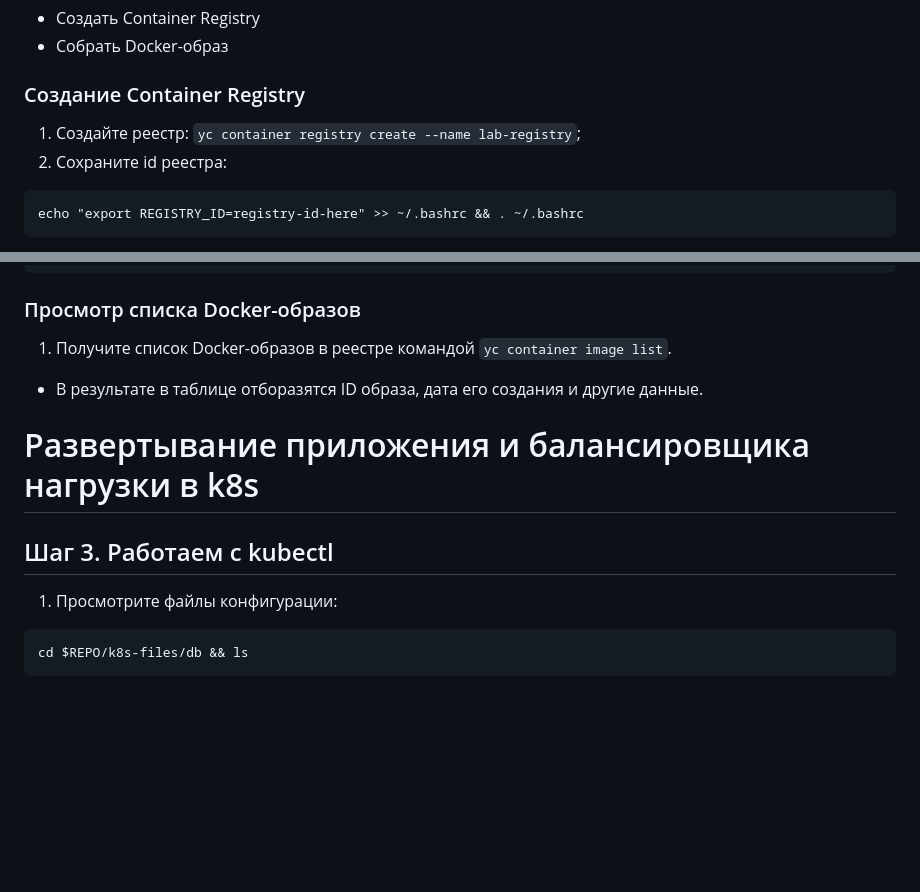
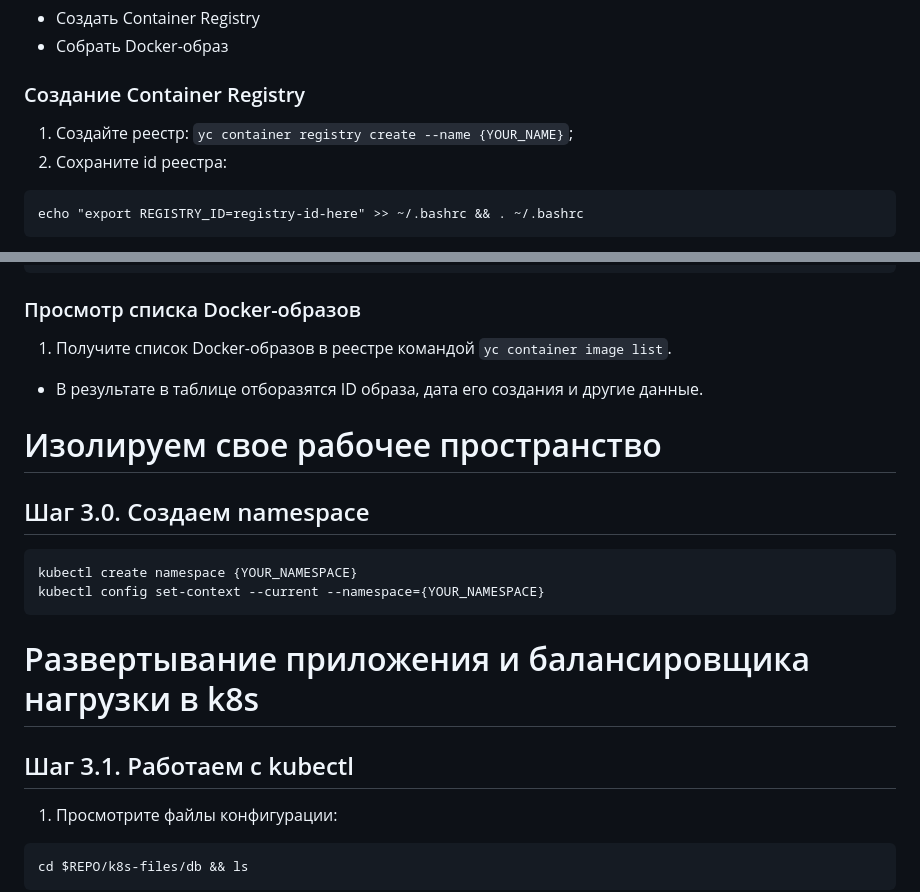
Before and after one commit to yardgeo/hse-deisgn-docker, a Markdown page: README.md, 2 parts joined by grey strips. Rendered like a GitHub page; blank space fills up the shorter version.

````diff
--- a/README.md
+++ b/README.md
@@ -48,7 +48,7 @@ cat ~/.kube/config
 * Собрать Docker-образ
 
 ### Создание Container Registry
-1. Создайте реестр: `yc container registry create --name lab-registry`;
+1. Создайте реестр: `yc container registry create --name {YOUR_NAME}`;
 2. Сохраните id реестра:
 ```
 echo "export REGISTRY_ID=registry-id-here" >> ~/.bashrc && . ~/.bashrc
@@ -97,8 +97,15 @@ docker push cr.yandex/$REGISTRY_ID/order-app:v1
 1. Получите список Docker-образов в реестре командой `yc container image list`.
 * В результате в таблице отборазятся ID образа, дата его создания и другие данные.
 
+# Изолируем свое рабочее пространство
+## Шаг 3.0. Создаем namespace
+```
+kubectl create namespace {YOUR_NAMESPACE}
+kubectl config set-context --current --namespace={YOUR_NAMESPACE}
+```
+
 # Развертывание приложения и балансировщика нагрузки в k8s
-## Шаг 3. Работаем с kubectl
+## Шаг 3.1. Работаем с kubectl
 
 1. Просмотрите файлы конфигурации:
 ```
````
